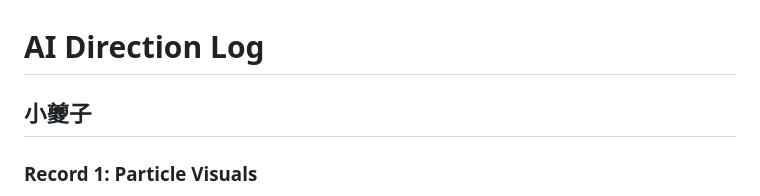
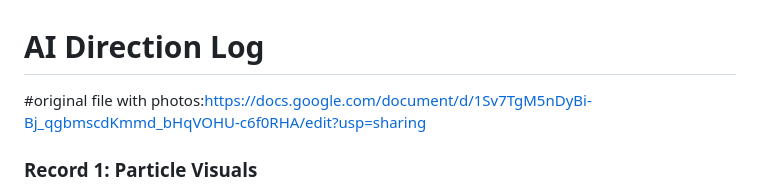
Before and after one commit to Cattyback/SandBox, a Markdown page: AI_direction_log.md, the part around the change. GitHub-like rendering.

```diff
--- a/AI_direction_log.md
+++ b/AI_direction_log.md
@@ -1,6 +1,6 @@
 # AI Direction Log
 
-## 小夔子
+#original file with photos:https://docs.google.com/document/d/1Sv7TgM5nDyBi-Bj_qgbmscdKmmd_bHqVOHU-c6f0RHA/edit?usp=sharing
 
 ### Record 1: Particle Visuals
 
```
